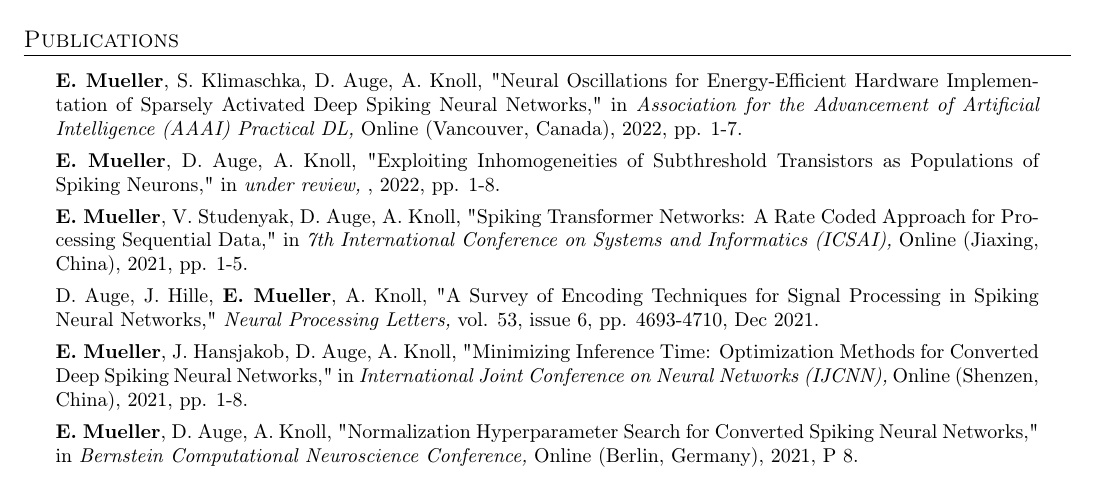
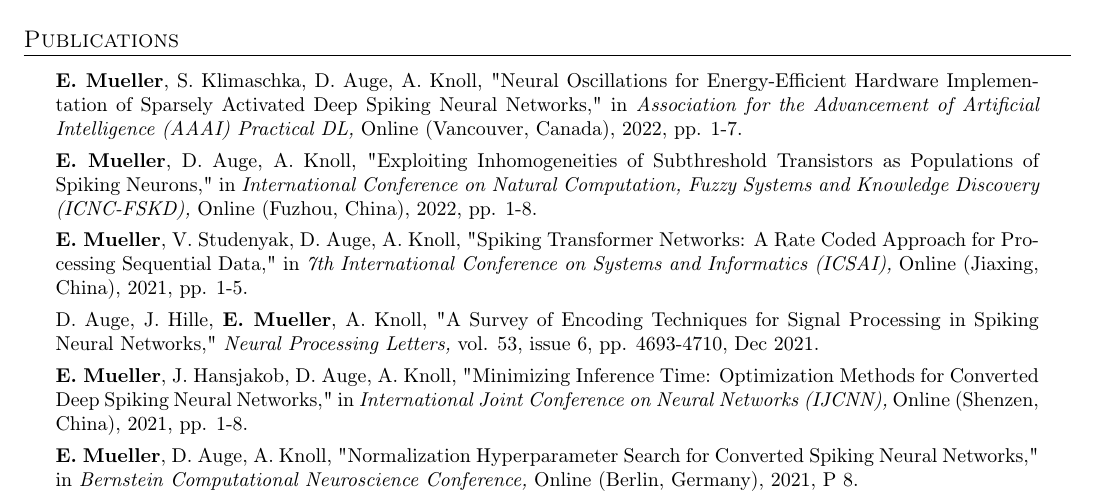
Before and after one commit to EtienneMueller/CV, a LaTeX CV (cv.tex): part of page 2 of 3, cut so that both start at the same text. Compiled offline with pdfLaTeX.

Commit message:
updated CV

```diff
--- a/cv.tex
+++ b/cv.tex
@@ -195,7 +195,7 @@
     \ieeeConference
         {\textbf{E. Mueller}, D. Auge, A. Knoll}
         {Exploiting Inhomogeneities of Subthreshold Transistors as Populations of Spiking Neurons}
-        {under review}{}{2022}{pp. 1-8}
+        {International Conference on Natural Computation, Fuzzy Systems and Knowledge Discovery (ICNC-FSKD)}{Online (Fuzhou, China)}{2022}{pp. 1-8}
     \ieeeConference
         {\textbf{E. Mueller}, V. Studenyak, D. Auge, A. Knoll}
         {Spiking Transformer Networks: A Rate Coded Approach for Processing Sequential Data}
```
Also changed, not shown: cv.pdf, img/cv-0.png, img/cv-1.png, img/cv-2.png.
